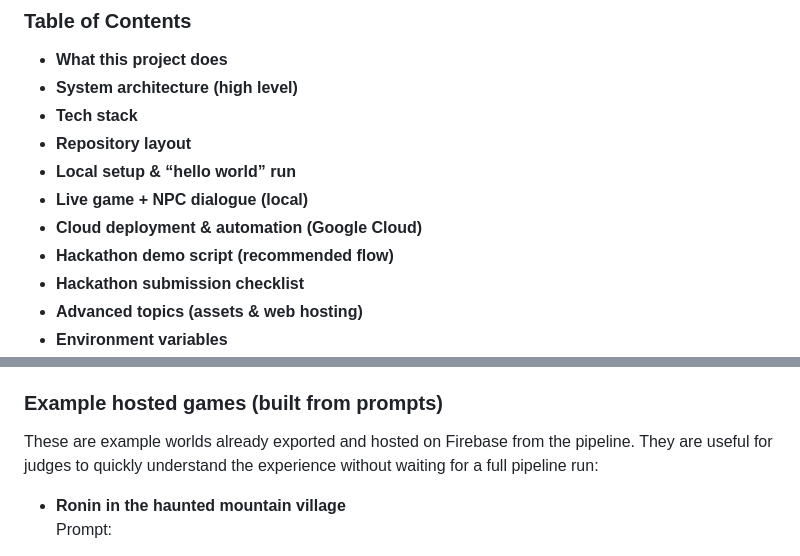
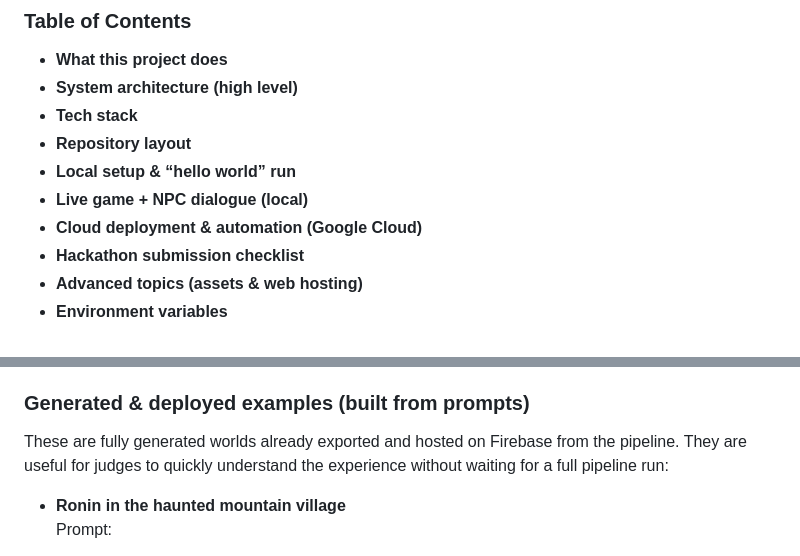
Before and after one commit to sanchitsingh001/Gemini_Live_Agent_Challenge, a Markdown page: README.md, 2 parts joined by grey strips. Drawn GitHub-style.

Commit message:
Reword hosted games section title
Made-with: Cursor

```diff
--- a/README.md
+++ b/README.md
@@ -16,7 +16,6 @@ This project is built for the **Gemini Live Agent Challenge – Creative Storyte
 - **Local setup & “hello world” run**
 - **Live game + NPC dialogue (local)**
 - **Cloud deployment & automation (Google Cloud)**
-- **Hackathon demo script (recommended flow)**
 - **Hackathon submission checklist**
 - **Advanced topics (assets & web hosting)**
 - **Environment variables**
@@ -57,9 +56,9 @@ At a high level, the system looks like this:
 - **GCS bucket**: Persistent storage for `output_jobs/<job_id>/` (narrative spec, game bundle, audio, web export).
 - **Firebase Hosting (optional)**: Global static hosting for the exported web games (one path per job).
 
-### Example hosted games (built from prompts)
+### Generated & deployed examples (built from prompts)
 
-These are example worlds already exported and hosted on Firebase from the pipeline. They are useful for judges to quickly understand the experience without waiting for a full pipeline run:
+These are fully generated worlds already exported and hosted on Firebase from the pipeline. They are useful for judges to quickly understand the experience without waiting for a full pipeline run:
 
 - **Ronin in the haunted mountain village**
   Prompt:
```
